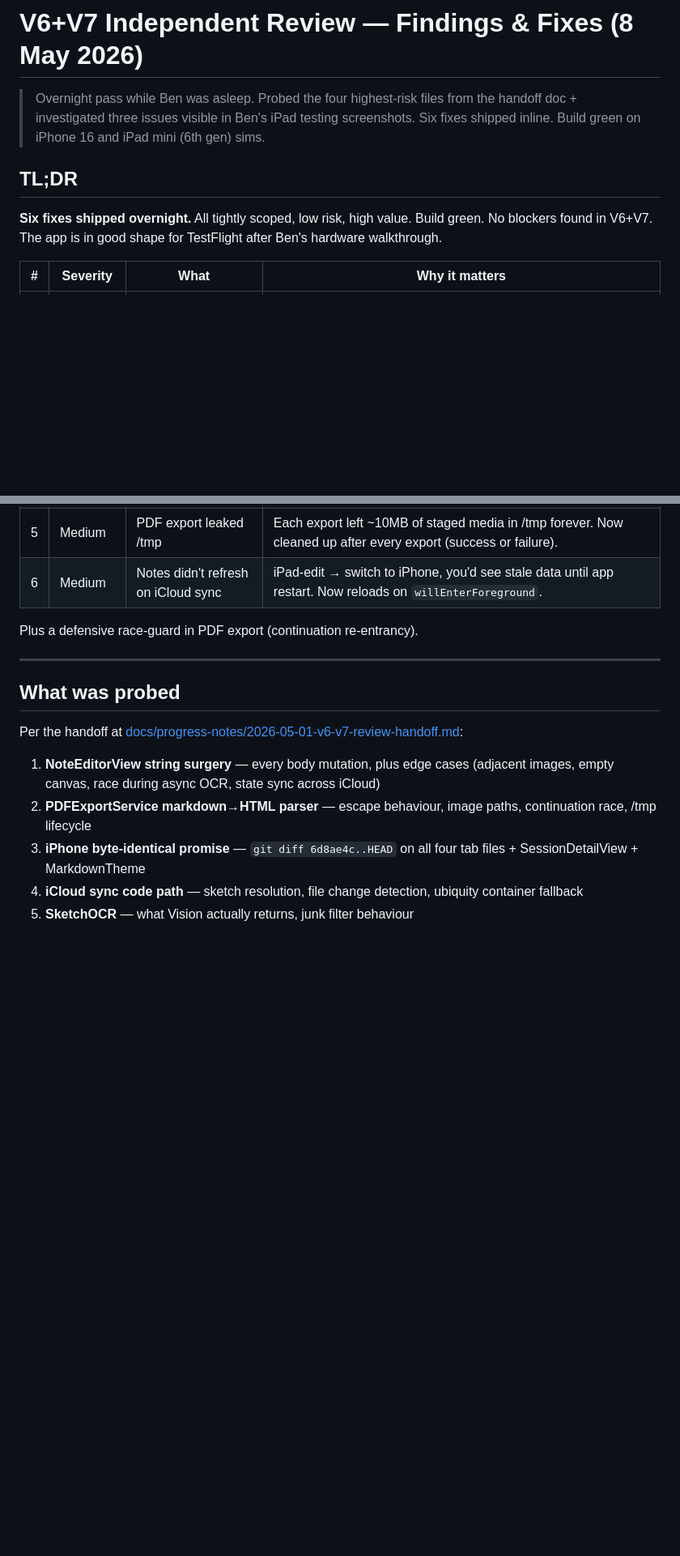
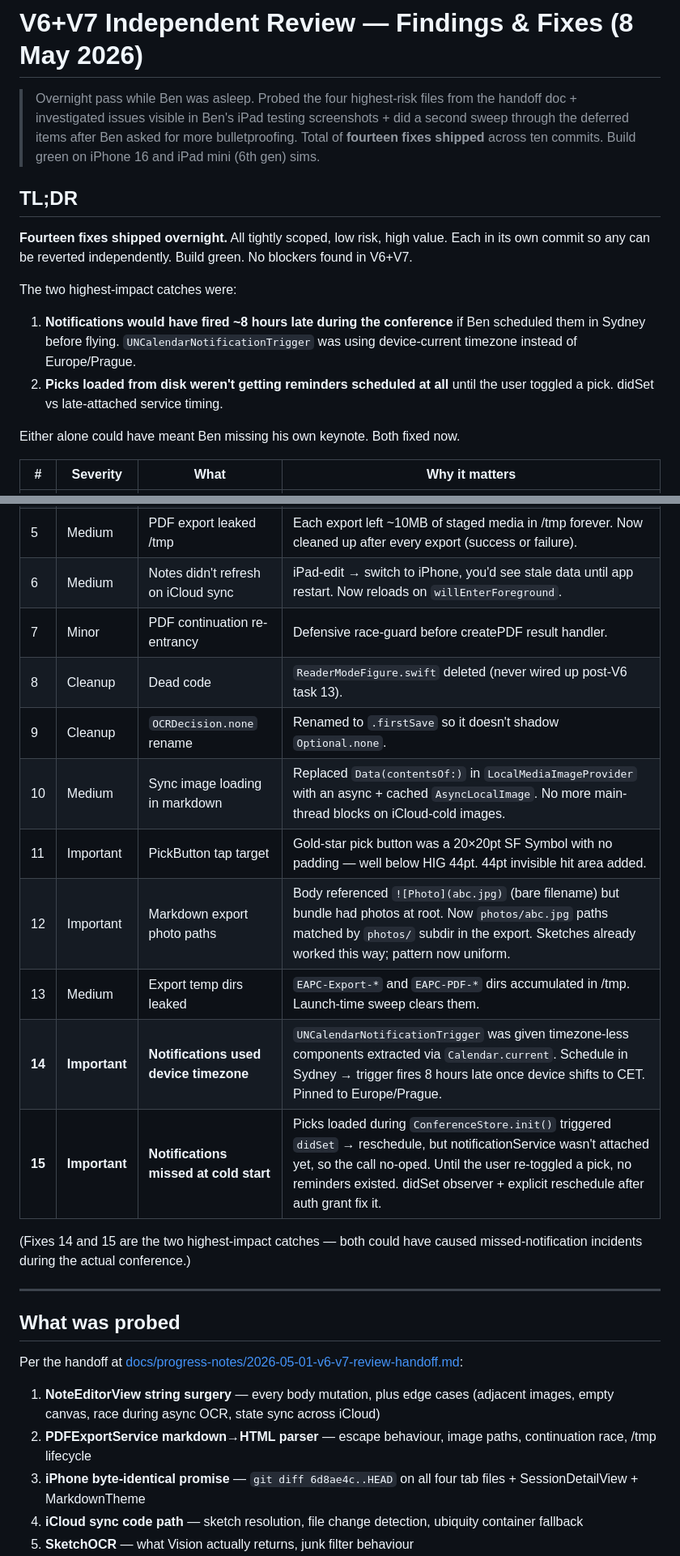
Before and after one commit to andiyar/prague, a Markdown page: docs/progress-notes/2026-05-08-v6-v7-second-review.md, 2 parts joined by grey strips. Shown at 81% size. Drawn GitHub-style; blank space fills up the shorter version.

```diff
--- a/docs/progress-notes/2026-05-08-v6-v7-second-review.md
+++ b/docs/progress-notes/2026-05-08-v6-v7-second-review.md
@@ -1,15 +1,30 @@
 # V6+V7 Independent Review — Findings & Fixes (8 May 2026)
 
 > Overnight pass while Ben was asleep. Probed the four highest-risk files
-> from the handoff doc + investigated three issues visible in Ben's iPad
-> testing screenshots. Six fixes shipped inline. Build green on iPhone 16
-> and iPad mini (6th gen) sims.
+> from the handoff doc + investigated issues visible in Ben's iPad
+> testing screenshots + did a second sweep through the deferred items
+> after Ben asked for more bulletproofing. Total of **fourteen fixes
+> shipped** across ten commits. Build green on iPhone 16 and iPad
+> mini (6th gen) sims.
 
 ## TL;DR
 
-**Six fixes shipped overnight.** All tightly scoped, low risk, high value.
-Build green. No blockers found in V6+V7. The app is in good shape for
-TestFlight after Ben's hardware walkthrough.
+**Fourteen fixes shipped overnight.** All tightly scoped, low risk,
+high value. Each in its own commit so any can be reverted
+independently. Build green. No blockers found in V6+V7.
+
+The two highest-impact catches were:
+
+1. **Notifications would have fired ~8 hours late during the
+   conference** if Ben scheduled them in Sydney before flying.
+   `UNCalendarNotificationTrigger` was using device-current timezone
+   instead of Europe/Prague.
+2. **Picks loaded from disk weren't getting reminders scheduled at
+   all** until the user toggled a pick. didSet vs late-attached
+   service timing.
+
+Either alone could have meant Ben missing his own keynote. Both
+fixed now.
 
 | # | Severity | What | Why it matters |
 |---|---|---|---|
@@ -19,8 +34,17 @@ TestFlight after Ben's hardware walkthrough.
 | 4 | Important | Empty-canvas saves | Tapping Save with no strokes inserted a blank PNG into the body. Now treated as Cancel. |
 | 5 | Medium | PDF export leaked /tmp | Each export left ~10MB of staged media in /tmp forever. Now cleaned up after every export (success or failure). |
 | 6 | Medium | Notes didn't refresh on iCloud sync | iPad-edit → switch to iPhone, you'd see stale data until app restart. Now reloads on `willEnterForeground`. |
+| 7 | Minor | PDF continuation re-entrancy | Defensive race-guard before createPDF result handler. |
+| 8 | Cleanup | Dead code | `ReaderModeFigure.swift` deleted (never wired up post-V6 task 13). |
+| 9 | Cleanup | `OCRDecision.none` rename | Renamed to `.firstSave` so it doesn't shadow `Optional.none`. |
+| 10 | Medium | Sync image loading in markdown | Replaced `Data(contentsOf:)` in `LocalMediaImageProvider` with an async + cached `AsyncLocalImage`. No more main-thread blocks on iCloud-cold images. |
+| 11 | Important | PickButton tap target | Gold-star pick button was a 20×20pt SF Symbol with no padding — well below HIG 44pt. 44pt invisible hit area added. |
+| 12 | Important | Markdown export photo paths | Body referenced `![Photo](abc.jpg)` (bare filename) but bundle had photos at root. Now `photos/abc.jpg` paths matched by `photos/` subdir in the export. Sketches already worked this way; pattern now uniform. |
+| 13 | Medium | Export temp dirs leaked | `EAPC-Export-*` and `EAPC-PDF-*` dirs accumulated in /tmp. Launch-time sweep clears them. |
+| **14** | **Important** | **Notifications used device timezone** | `UNCalendarNotificationTrigger` was given timezone-less components extracted via `Calendar.current`. Schedule in Sydney → trigger fires 8 hours late once device shifts to CET. Pinned to Europe/Prague. |
+| **15** | **Important** | **Notifications missed at cold start** | Picks loaded during `ConferenceStore.init()` triggered `didSet` → reschedule, but notificationService wasn't attached yet, so the call no-oped. Until the user re-toggled a pick, no reminders existed. didSet observer + explicit reschedule after auth grant fix it. |
 
-Plus a defensive race-guard in PDF export (continuation re-entrancy).
+(Fixes 14 and 15 are the two highest-impact catches — both could have caused missed-notification incidents during the actual conference.)
 
 ---
 
```
Also changed, not shown: other parts of docs/progress-notes/2026-05-08-v6-v7-second-review.md (+51 -12 lines).
